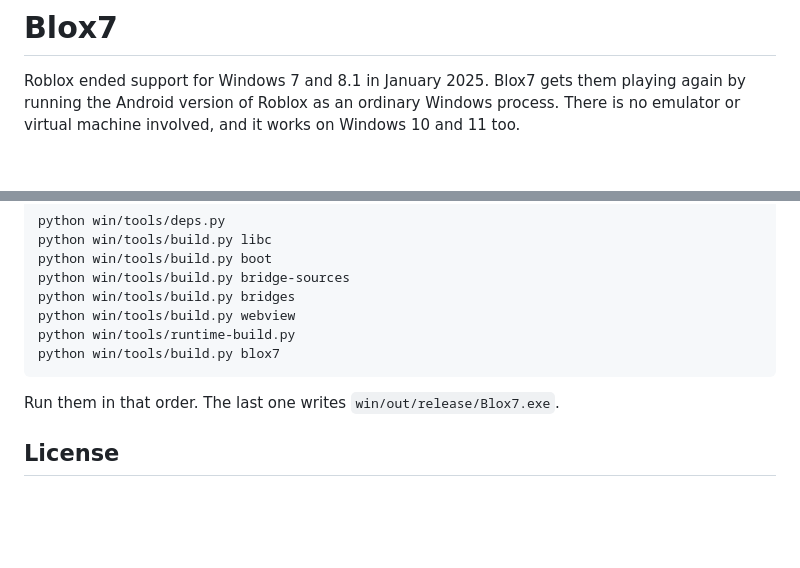
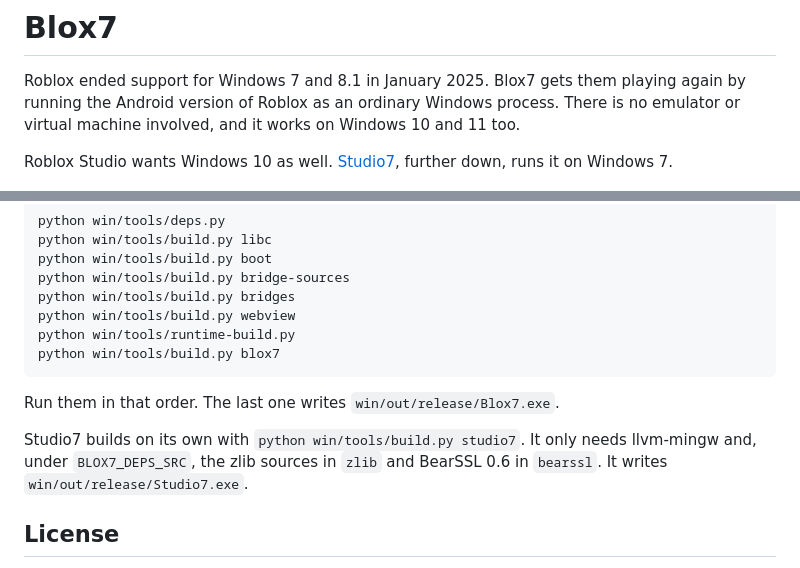
Before and after one commit to Zephkek/Blox7, a Markdown page: README.md, 2 parts joined by grey strips. Rendered like a GitHub page; blank space fills up the shorter version.

Commit message:
readme gets a studio7 section with pictures

```diff
--- a/README.md
+++ b/README.md
@@ -5,6 +5,8 @@
 Roblox ended support for Windows 7 and 8.1 in January 2025. Blox7 gets them playing again by running the Android
 version of Roblox as an ordinary Windows process. There is no emulator or virtual machine involved, and it works on
 Windows 10 and 11 too.
+
+Roblox Studio wants Windows 10 as well. [Studio7](#studio7), further down, runs it on Windows 7.
 
 <p align="center">
   <img src="docs/windows7.jpg" alt="Roblox running on Windows 7 Ultimate">
@@ -86,6 +121,9 @@ python win/tools/build.py blox7
 
 Run them in that order. The last one writes `win/out/release/Blox7.exe`.
 
+Studio7 builds on its own with `python win/tools/build.py studio7`. It only needs llvm-mingw and, under
+`BLOX7_DEPS_SRC`, the zlib sources in `zlib` and BearSSL 0.6 in `bearssl`. It writes `win/out/release/Studio7.exe`.
+
 ## License
 
 Apache 2.0, see [LICENSE](LICENSE). Bundled third-party code keeps its own license. The Android runtime is based
```
Also changed, not shown: other parts of README.md (+33 -0 lines), docs/studio7-launcher.png (added), docs/studio7.jpg (added).
